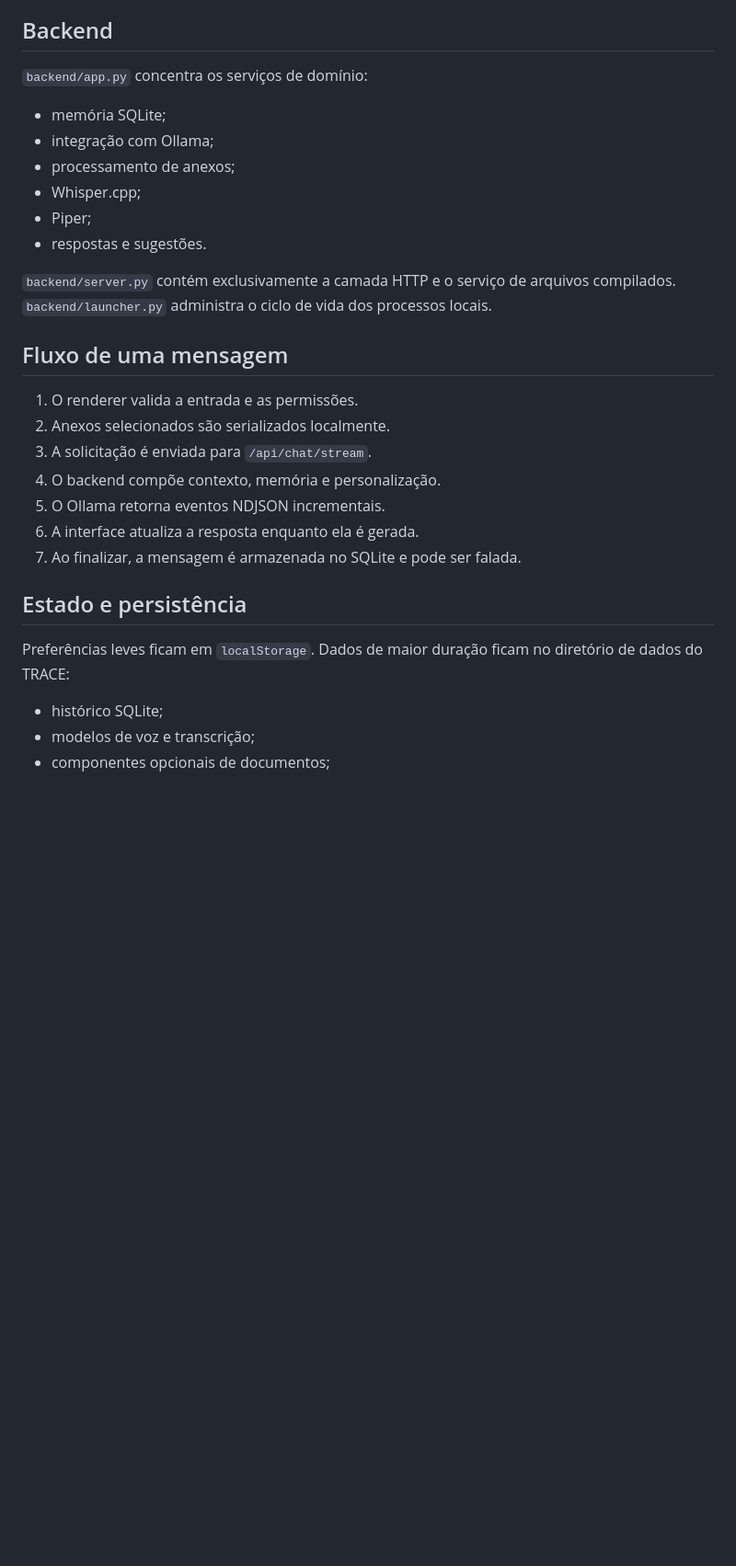
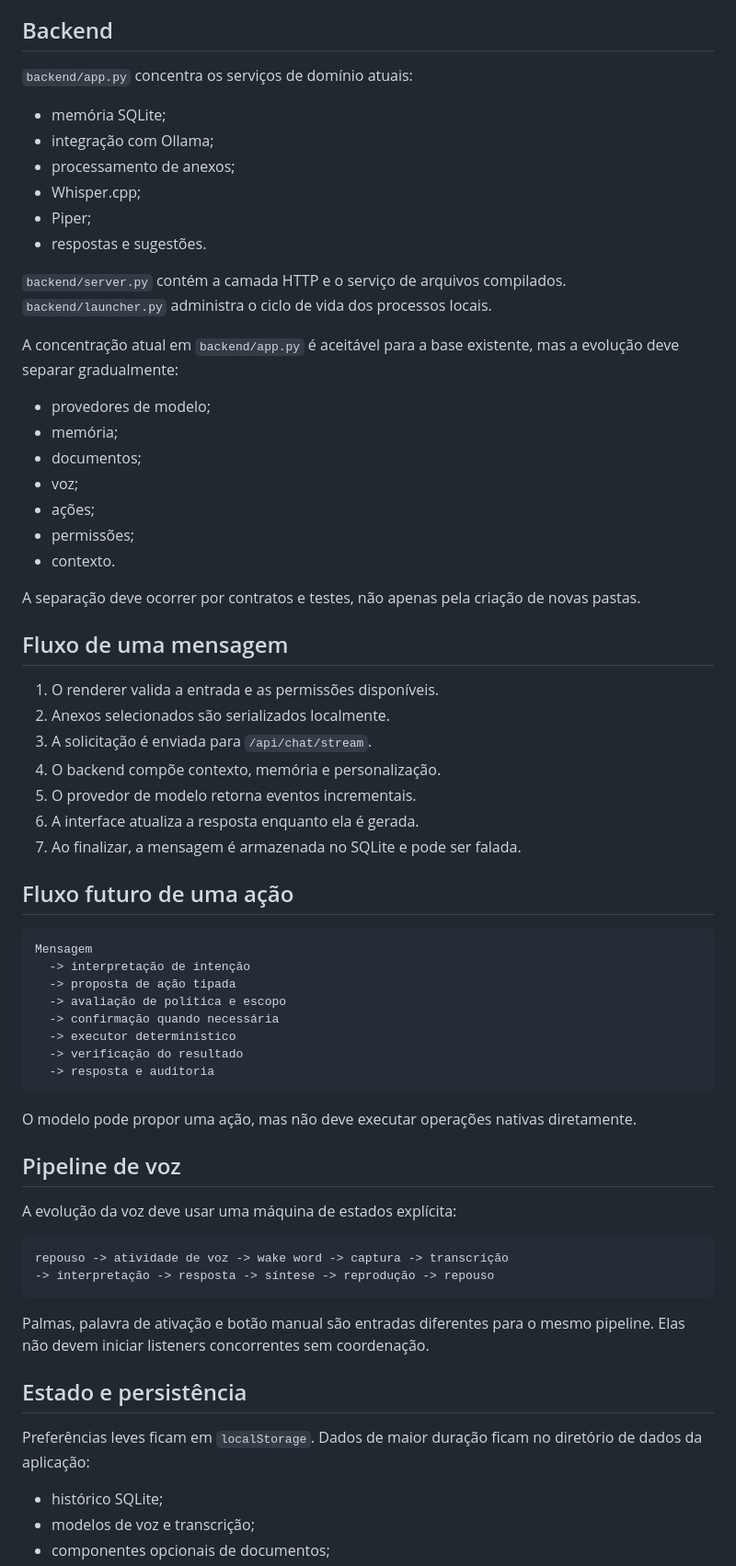
Before and after one commit to PHenriquen/Illume, a Markdown page: docs/ARCHITECTURE.md, the part around one of its changes. Shown at 92% size. Rendered like a GitHub page; blank space fills up the shorter version.

Commit message:
docs: align architecture terminology with Noa

````diff
--- a/docs/ARCHITECTURE.md
+++ b/docs/ARCHITECTURE.md
@@ -43,7 +53,7 @@ Responsabilidades do processo principal:
 
 ## Backend
 
-`backend/app.py` concentra os serviços de domínio:
+`backend/app.py` concentra os serviços de domínio atuais:
 
 - memória SQLite;
 - integração com Ollama;
@@ -52,21 +62,59 @@ Responsabilidades do processo principal:
 - Piper;
 - respostas e sugestões.
 
-`backend/server.py` contém exclusivamente a camada HTTP e o serviço de arquivos compilados. `backend/launcher.py` administra o ciclo de vida dos processos locais.
+`backend/server.py` contém a camada HTTP e o serviço de arquivos compilados. `backend/launcher.py` administra o ciclo de vida dos processos locais.
+
+A concentração atual em `backend/app.py` é aceitável para a base existente, mas a evolução deve separar gradualmente:
+
+- provedores de modelo;
+- memória;
+- documentos;
+- voz;
+- ações;
+- permissões;
+- contexto.
+
+A separação deve ocorrer por contratos e testes, não apenas pela criação de novas pastas.
 
 ## Fluxo de uma mensagem
 
-1. O renderer valida a entrada e as permissões.
+1. O renderer valida a entrada e as permissões disponíveis.
 2. Anexos selecionados são serializados localmente.
 3. A solicitação é enviada para `/api/chat/stream`.
 4. O backend compõe contexto, memória e personalização.
-5. O Ollama retorna eventos NDJSON incrementais.
+5. O provedor de modelo retorna eventos incrementais.
 6. A interface atualiza a resposta enquanto ela é gerada.
 7. Ao finalizar, a mensagem é armazenada no SQLite e pode ser falada.
 
+## Fluxo futuro de uma ação
+
+```text
+Mensagem
+  -> interpretação de intenção
+  -> proposta de ação tipada
+  -> avaliação de política e escopo
+  -> confirmação quando necessária
+  -> executor determinístico
+  -> verificação do resultado
+  -> resposta e auditoria
+```
+
+O modelo pode propor uma ação, mas não deve executar operações nativas diretamente.
+
+## Pipeline de voz
+
+A evolução da voz deve usar uma máquina de estados explícita:
+
+```text
+repouso -> atividade de voz -> wake word -> captura -> transcrição
+-> interpretação -> resposta -> síntese -> reprodução -> repouso
+```
+
+Palmas, palavra de ativação e botão manual são entradas diferentes para o mesmo pipeline. Elas não devem iniciar listeners concorrentes sem coordenação.
+
 ## Estado e persistência
 
-Preferências leves ficam em `localStorage`. Dados de maior duração ficam no diretório de dados do TRACE:
+Preferências leves ficam em `localStorage`. Dados de maior duração ficam no diretório de dados da aplicação:
 
 - histórico SQLite;
 - modelos de voz e transcrição;
````
Also changed, not shown: other parts of docs/ARCHITECTURE.md (+48 -9 lines).
